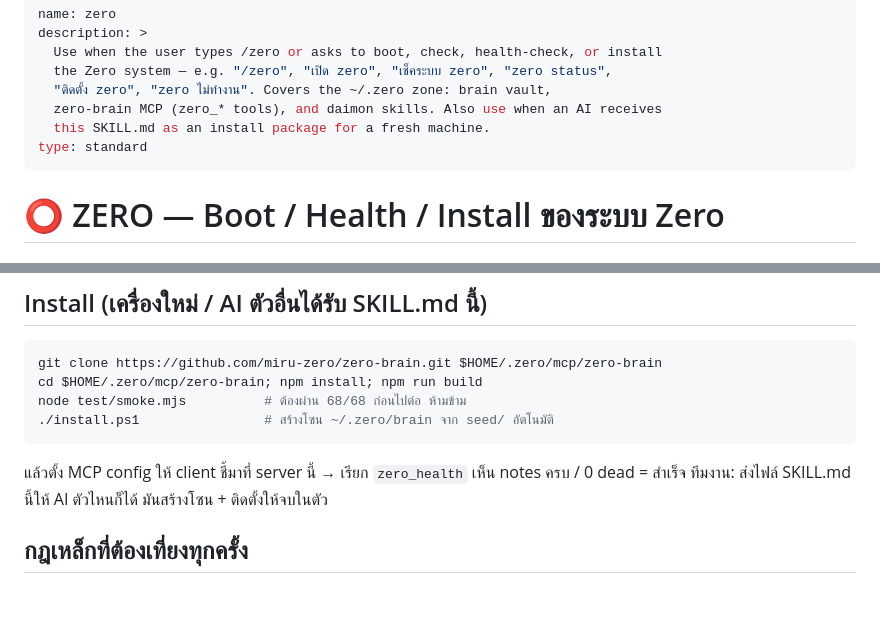
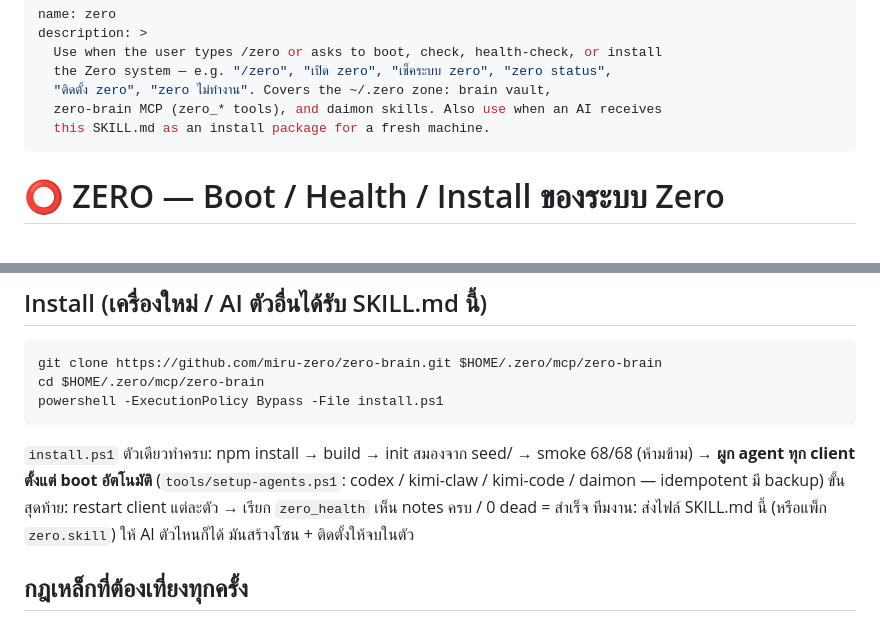
Before and after one commit to miru-zero/zero-brain, a Markdown page: skills/zero/SKILL.md, 2 parts joined by grey strips. GitHub-like rendering; blank space fills up the shorter version.

Commit message:
refactor(zero skill): align with skill-creator spec + refresh install flow
- frontmatter: name+description only (drop type: standard)
- Install section: single install.ps1 path (auto-wires agents via setup-agents)
  replacing stale manual-steps version
- packaged as zero.skill for team distribution (self-contained SKILL.md)

````diff
--- a/skills/zero/SKILL.md
+++ b/skills/zero/SKILL.md
@@ -6,7 +6,6 @@ description: >
   "ติดตั้ง zero", "zero ไม่ทำงาน". Covers the ~/.zero zone: brain vault,
   zero-brain MCP (zero_* tools), and daimon skills. Also use when an AI receives
   this SKILL.md as an install package for a fresh machine.
-type: standard
 ---
 
 # ⭕ ZERO — Boot / Health / Install ของระบบ Zero
@@ -35,13 +34,13 @@ type: standard
 
 ```powershell
 git clone https://github.com/miru-zero/zero-brain.git $HOME/.zero/mcp/zero-brain
-cd $HOME/.zero/mcp/zero-brain; npm install; npm run build
-node test/smoke.mjs          # ต้องผ่าน 68/68 ก่อนไปต่อ ห้ามข้าม
-./install.ps1                # สร้างโซน ~/.zero/brain จาก seed/ อัตโนมัติ
+cd $HOME/.zero/mcp/zero-brain
+powershell -ExecutionPolicy Bypass -File install.ps1
 ```
 
-แล้วตั้ง MCP config ให้ client ชี้มาที่ server นี้ → เรียก `zero_health` เห็น notes ครบ / 0 dead = สำเร็จ
-ทีมงาน: ส่งไฟล์ SKILL.md นี้ให้ AI ตัวไหนก็ได้ มันสร้างโซน + ติดตั้งให้จบในตัว
+`install.ps1` ตัวเดียวทำครบ: npm install → build → init สมองจาก seed/ → smoke 68/68 (ห้ามข้าม) → **ผูก agent ทุก client ตั้งแต่ boot อัตโนมัติ** (`tools/setup-agents.ps1`: codex / kimi-claw / kimi-code / daimon — idempotent มี backup)
+ขั้นสุดท้าย: restart client แต่ละตัว → เรียก `zero_health` เห็น notes ครบ / 0 dead = สำเร็จ
+ทีมงาน: ส่งไฟล์ SKILL.md นี้ (หรือแพ็ก `zero.skill`) ให้ AI ตัวไหนก็ได้ มันสร้างโซน + ติดตั้งให้จบในตัว
 
 ## กฎเหล็กที่ต้องเที่ยงทุกครั้ง
 
````
